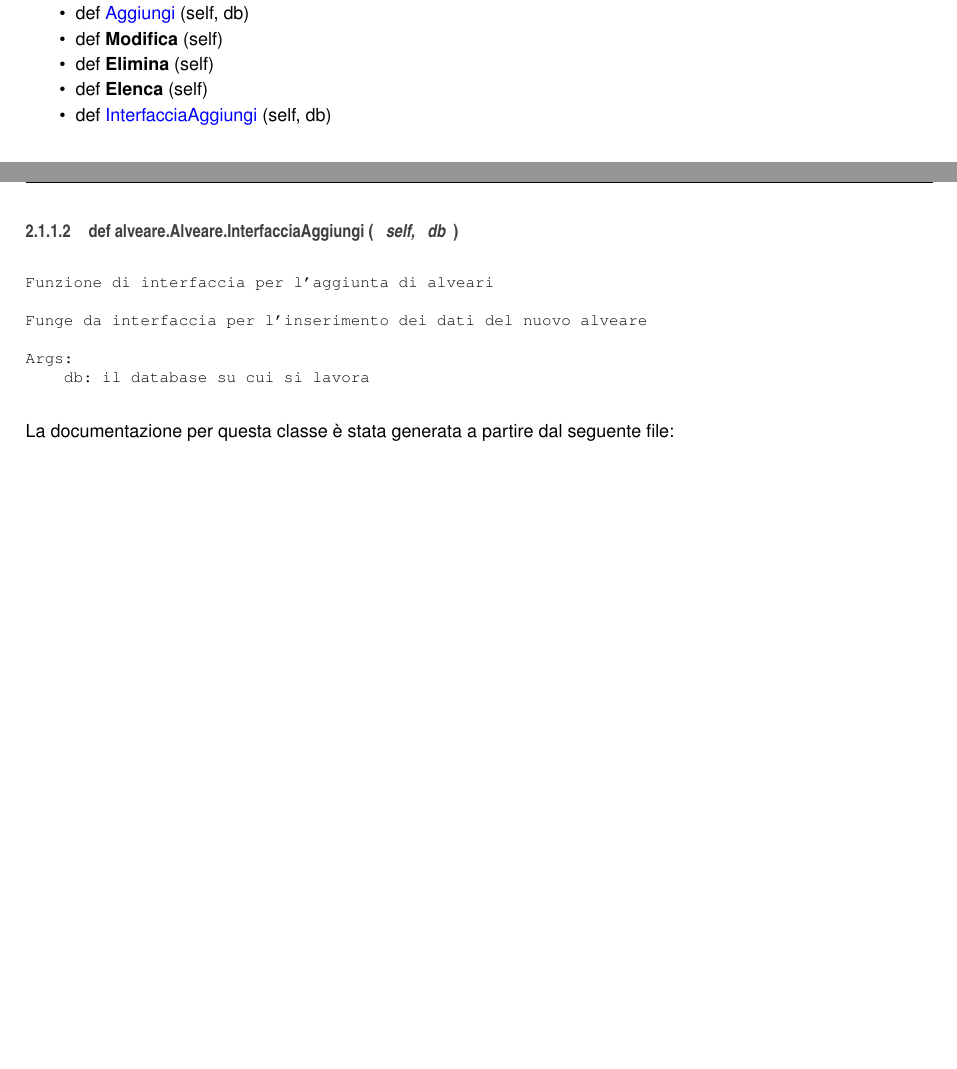
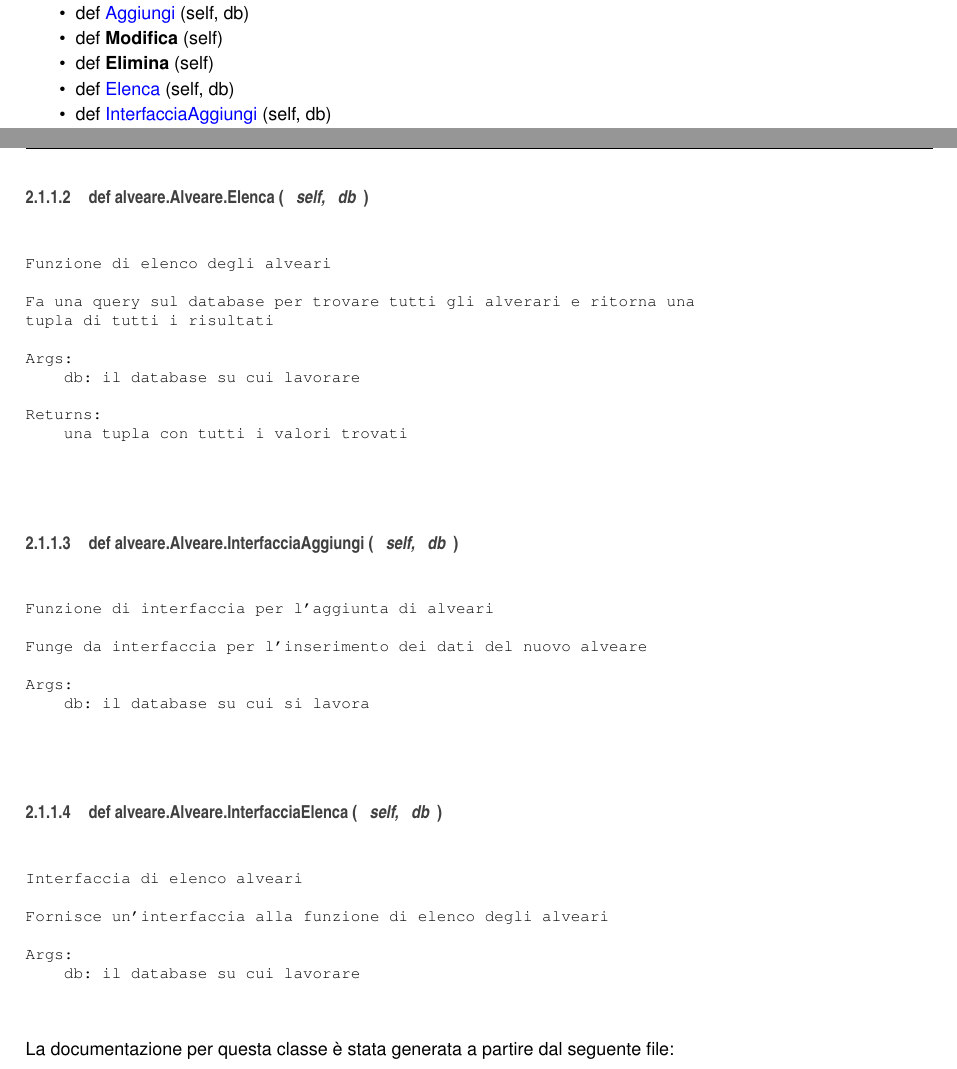
Before and after one commit to ziriuz84/ApiGest, a LaTeX book (docs/latex/refman.tex, which reads docs/latex/classalveare_1_1Alveare.tex): two parts of pages 7 and 8 of 11, joined at a grey line, cut so that both start at the same text, the shorter picture padded with empty space. Compiled offline with pdfLaTeX.

Commit message:
Aggiunta funzione elenco alveari

```diff
--- a/docs/latex/classalveare_1_1Alveare.tex
+++ b/docs/latex/classalveare_1_1Alveare.tex
@@ -14,10 +14,11 @@ def {\bfseries Modifica} (self)\hypertarget{classalveare_1_1Alveare_a7ea9f346747
 def {\bfseries Elimina} (self)\hypertarget{classalveare_1_1Alveare_a8ed154d75e12163c8ba2ad6432f3813c}{}\label{classalveare_1_1Alveare_a8ed154d75e12163c8ba2ad6432f3813c}
 
 \item
-def {\bfseries Elenca} (self)\hypertarget{classalveare_1_1Alveare_a2782499540f2e234cf33423f3f05d99d}{}\label{classalveare_1_1Alveare_a2782499540f2e234cf33423f3f05d99d}
-
+def \hyperlink{classalveare_1_1Alveare_ae7441be09d9bf0d8c2248a24534b1285}{Elenca} (self, db)
 \item
 def \hyperlink{classalveare_1_1Alveare_abf2c97ac838ed0af2326ee4cd4742820}{Interfaccia\+Aggiungi} (self, db)
+\item
+def \hyperlink{classalveare_1_1Alveare_aabdd9656e20b585b82c7228ac2333abf}{Interfaccia\+Elenca} (self, db)
 \end{DoxyCompactItemize}
 \subsection*{Attributi pubblici}
 \begin{DoxyCompactItemize}
@@ -76,6 +77,25 @@ Prende l'oggetto Alveare e lo inserisce nel database
 Args:
     db: l'oggetto database
 \end{DoxyVerb}
+ \index{alveare\+::\+Alveare@{alveare\+::\+Alveare}!Elenca@{Elenca}}
+\index{Elenca@{Elenca}!alveare\+::\+Alveare@{alveare\+::\+Alveare}}
+\subsubsection[{\texorpdfstring{Elenca(self, db)}{Elenca(self, db)}}]{\setlength{\rightskip}{0pt plus 5cm}def alveare.\+Alveare.\+Elenca (
+\begin{DoxyParamCaption}
+\item[{}]{self, }
+\item[{}]{db}
+\end{DoxyParamCaption}
+)}\hypertarget{classalveare_1_1Alveare_ae7441be09d9bf0d8c2248a24534b1285}{}\label{classalveare_1_1Alveare_ae7441be09d9bf0d8c2248a24534b1285}
+\begin{DoxyVerb}Funzione di elenco degli alveari
+
+Fa una query sul database per trovare tutti gli alverari e ritorna una
+tupla di tutti i risultati
+
+Args:
+    db: il database su cui lavorare
+
+Returns:
+    una tupla con tutti i valori trovati
+\end{DoxyVerb}
  \index{alveare\+::\+Alveare@{alveare\+::\+Alveare}!Interfaccia\+Aggiungi@{Interfaccia\+Aggiungi}}
 \index{Interfaccia\+Aggiungi@{Interfaccia\+Aggiungi}!alveare\+::\+Alveare@{alveare\+::\+Alveare}}
 \subsubsection[{\texorpdfstring{Interfaccia\+Aggiungi(self, db)}{InterfacciaAggiungi(self, db)}}]{\setlength{\rightskip}{0pt plus 5cm}def alveare.\+Alveare.\+Interfaccia\+Aggiungi (
@@ -91,6 +111,21 @@ Funge da interfaccia per l'inserimento dei dati del nuovo alveare
 Args:
     db: il database su cui si lavora
 \end{DoxyVerb}
+ \index{alveare\+::\+Alveare@{alveare\+::\+Alveare}!Interfaccia\+Elenca@{Interfaccia\+Elenca}}
+\index{Interfaccia\+Elenca@{Interfaccia\+Elenca}!alveare\+::\+Alveare@{alveare\+::\+Alveare}}
+\subsubsection[{\texorpdfstring{Interfaccia\+Elenca(self, db)}{InterfacciaElenca(self, db)}}]{\setlength{\rightskip}{0pt plus 5cm}def alveare.\+Alveare.\+Interfaccia\+Elenca (
+\begin{DoxyParamCaption}
+\item[{}]{self, }
+\item[{}]{db}
+\end{DoxyParamCaption}
+)}\hypertarget{classalveare_1_1Alveare_aabdd9656e20b585b82c7228ac2333abf}{}\label{classalveare_1_1Alveare_aabdd9656e20b585b82c7228ac2333abf}
+\begin{DoxyVerb}Interfaccia di elenco alveari
+
+Fornisce un'interfaccia alla funzione di elenco degli alveari
+
+Args:
+    db: il database su cui lavorare
+\end{DoxyVerb}
 
 
 La documentazione per questa classe è stata generata a partire dal seguente file\+:\begin{DoxyCompactItemize}
```
Also changed, not shown: 17 other files.
